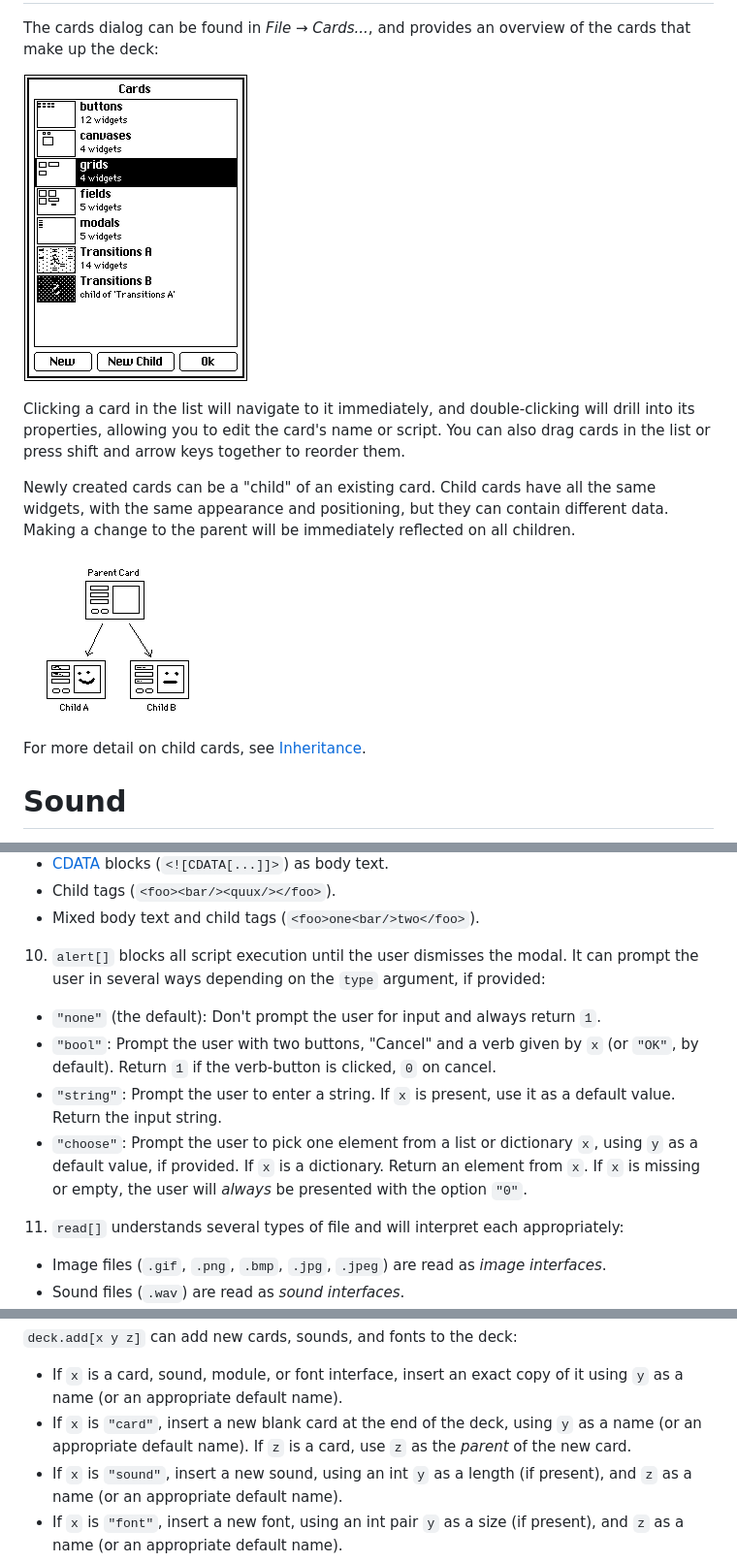
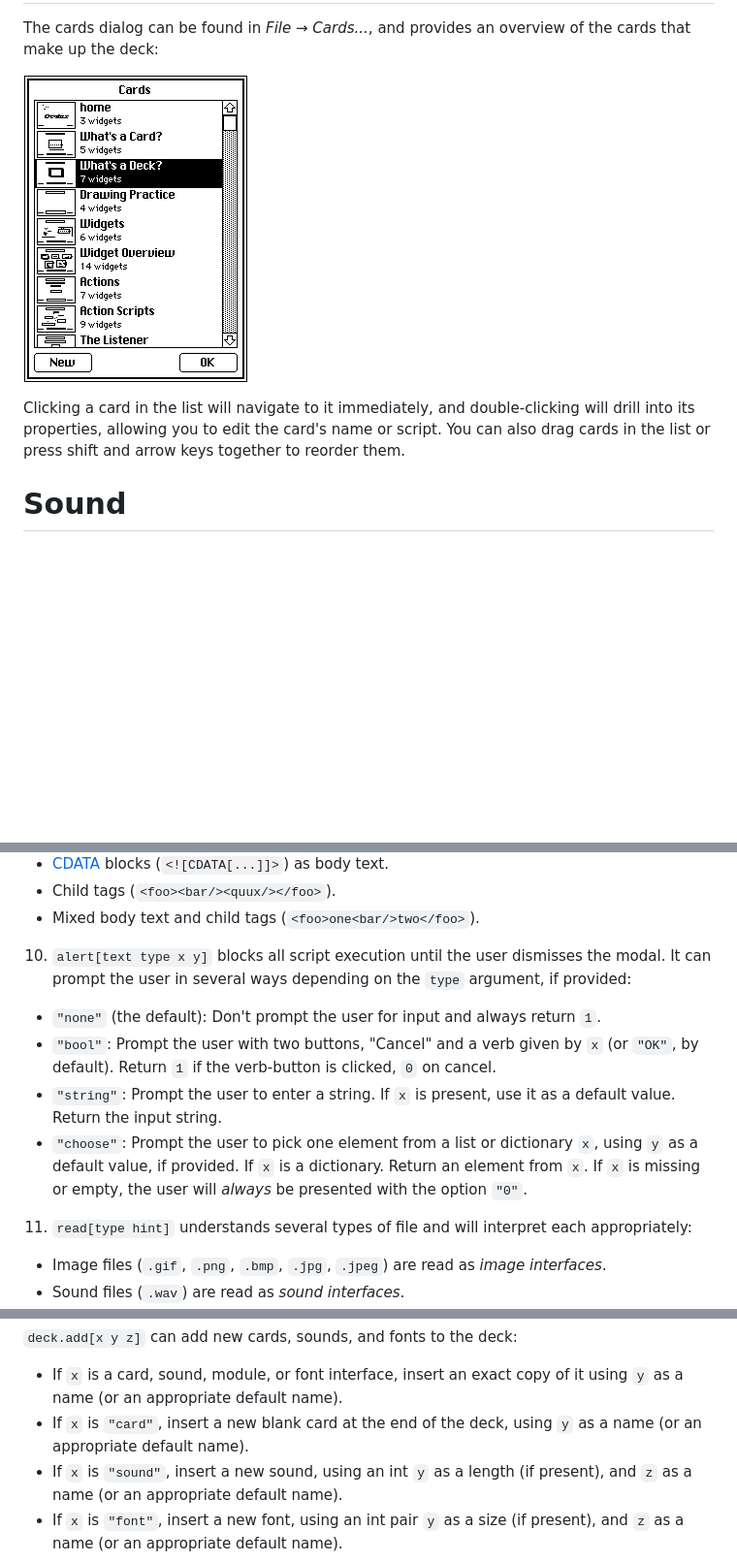
Before and after one commit to JohnEarnest/Decker, a Markdown page: docs/decker.md, 3 parts joined by grey strips. Shown at 97% size. Drawn GitHub-style; pictures changed too: docs/images/cards.gif, docs/images/inheritance.gif (deleted); blank space fills up the shorter version.

Commit message:
deprecate and remove card inheritance. This design proved to be insufficiently flexible for most practical applications.

```diff
--- a/docs/decker.md
+++ b/docs/decker.md
@@ -310,12 +310,6 @@ The cards dialog can be found in _File &#8594; Cards..._, and provides an overvi
 
 Clicking a card in the list will navigate to it immediately, and double-clicking will drill into its properties, allowing you to edit the card's name or script. You can also drag cards in the list or press shift and arrow keys together to reorder them.
 
-Newly created cards can be a "child" of an existing card. Child cards have all the same widgets, with the same appearance and positioning, but they can contain different data. Making a change to the parent will be immediately reflected on all children.
-
-![](images/inheritance.gif)
-
-For more detail on child cards, see [Inheritance](#inheritance).
-
 Sound
 =====
 Buttons and scripts can play sound using the `play[]` built-in function. Several sounds can play at the same time. Sound is always stored at an 8khz sample rate, in mono, and individual sounds are capped at 10 seconds.
@@ -468,14 +462,14 @@ eval["show[a+3]" d]
 - Child tags (`<foo><bar/><quux/></foo>`).
 - Mixed body text and child tags (`<foo>one<bar/>two</foo>`).
 
-10) `alert[]` blocks all script execution until the user dismisses the modal. It can prompt the user in several ways depending on the `type` argument, if provided:
+10) `alert[text type x y]` blocks all script execution until the user dismisses the modal. It can prompt the user in several ways depending on the `type` argument, if provided:
 
 - `"none"` (the default): Don't prompt the user for input and always return `1`.
 - `"bool"`: Prompt the user with two buttons, "Cancel" and a verb given by `x` (or `"OK"`, by default). Return `1` if the verb-button is clicked, `0` on cancel.
 - `"string"`: Prompt the user to enter a string. If `x` is present, use it as a default value. Return the input string.
 - `"choose"`: Prompt the user to pick one element from a list or dictionary `x`, using `y` as a default value, if provided. If `x` is a dictionary. Return an element from `x`. If `x` is missing or empty, the user will _always_ be presented with the option `"0"`.
 
-11) `read[]` understands several types of file and will interpret each appropriately:
+11) `read[type hint]` understands several types of file and will interpret each appropriately:
 
 - Image files (`.gif`, `.png`, `.bmp`, `.jpg`, `.jpeg`) are read as _image interfaces_.
 - Sound files (`.wav`) are read as _sound interfaces_.
@@ -633,7 +627,7 @@ The deck interface represents the global attributes of a Decker document.
 `deck.add[x y z]` can add new cards, sounds, and fonts to the deck:
 
 - If `x` is a card, sound, module, or font interface, insert an exact copy of it using `y` as a name (or an appropriate default name).
-- If `x` is `"card"`, insert a new blank card at the end of the deck, using `y` as a name (or an appropriate default name). If `z` is a card, use `z` as the _parent_ of the new card.
+- If `x` is `"card"`, insert a new blank card at the end of the deck, using `y` as a name (or an appropriate default name).
 - If `x` is `"sound"`, insert a new sound, using an int `y` as a length (if present), and `z` as a name (or an appropriate default name).
 - If `x` is `"font"`, insert a new font, using an int pair `y` as a size (if present), and `z` as a name (or an appropriate default name).
 - if `x` is `"module"`, insert a new module, using `y` as a name (or an appropriate default name).
```
Also changed, not shown: other parts of docs/decker.md (+4 -25 lines), docs/lilt.md (+2 -2 lines), 7 other files.
